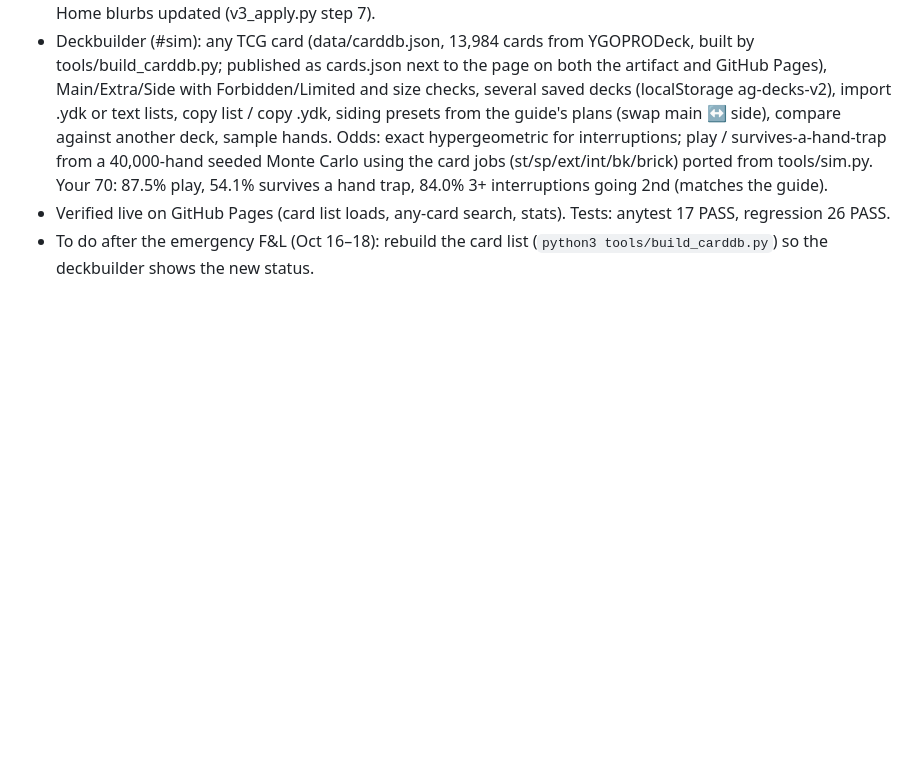
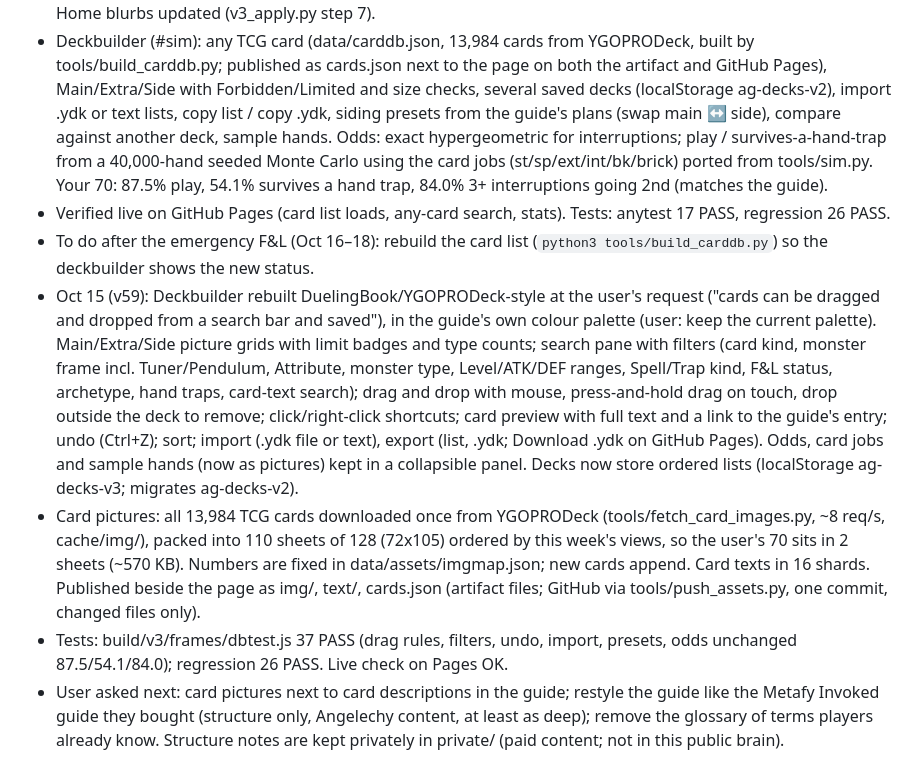
Before and after one commit to nickllages/angelechy-guide, a Markdown page: brain/log.md, the part around the change. GitHub-like rendering; blank space fills up the shorter version.

Commit message:
Update brain (2026-10-15)

```diff
--- a/brain/log.md
+++ b/brain/log.md
@@ -75,3 +75,7 @@
 - Deckbuilder (#sim): any TCG card (data/carddb.json, 13,984 cards from YGOPRODeck, built by tools/build_carddb.py; published as cards.json next to the page on both the artifact and GitHub Pages), Main/Extra/Side with Forbidden/Limited and size checks, several saved decks (localStorage ag-decks-v2), import .ydk or text lists, copy list / copy .ydk, siding presets from the guide's plans (swap main ↔ side), compare against another deck, sample hands. Odds: exact hypergeometric for interruptions; play / survives-a-hand-trap from a 40,000-hand seeded Monte Carlo using the card jobs (st/sp/ext/int/bk/brick) ported from tools/sim.py. Your 70: 87.5% play, 54.1% survives a hand trap, 84.0% 3+ interruptions going 2nd (matches the guide).
 - Verified live on GitHub Pages (card list loads, any-card search, stats). Tests: anytest 17 PASS, regression 26 PASS.
 - To do after the emergency F&L (Oct 16–18): rebuild the card list (`python3 tools/build_carddb.py`) so the deckbuilder shows the new status.
+- Oct 15 (v59): Deckbuilder rebuilt DuelingBook/YGOPRODeck-style at the user's request ("cards can be dragged and dropped from a search bar and saved"), in the guide's own colour palette (user: keep the current palette). Main/Extra/Side picture grids with limit badges and type counts; search pane with filters (card kind, monster frame incl. Tuner/Pendulum, Attribute, monster type, Level/ATK/DEF ranges, Spell/Trap kind, F&L status, archetype, hand traps, card-text search); drag and drop with mouse, press-and-hold drag on touch, drop outside the deck to remove; click/right-click shortcuts; card preview with full text and a link to the guide's entry; undo (Ctrl+Z); sort; import (.ydk file or text), export (list, .ydk; Download .ydk on GitHub Pages). Odds, card jobs and sample hands (now as pictures) kept in a collapsible panel. Decks now store ordered lists (localStorage ag-decks-v3; migrates ag-decks-v2).
+- Card pictures: all 13,984 TCG cards downloaded once from YGOPRODeck (tools/fetch_card_images.py, ~8 req/s, cache/img/), packed into 110 sheets of 128 (72x105) ordered by this week's views, so the user's 70 sits in 2 sheets (~570 KB). Numbers are fixed in data/assets/imgmap.json; new cards append. Card texts in 16 shards. Published beside the page as img/, text/, cards.json (artifact files; GitHub via tools/push_assets.py, one commit, changed files only).
+- Tests: build/v3/frames/dbtest.js 37 PASS (drag rules, filters, undo, import, presets, odds unchanged 87.5/54.1/84.0); regression 26 PASS. Live check on Pages OK.
+- User asked next: card pictures next to card descriptions in the guide; restyle the guide like the Metafy Invoked guide they bought (structure only, Angelechy content, at least as deep); remove the glossary of terms players already know. Structure notes are kept privately in private/ (paid content; not in this public brain).
```
Also changed, not shown: brain/methods.md (+1 -1 lines).
